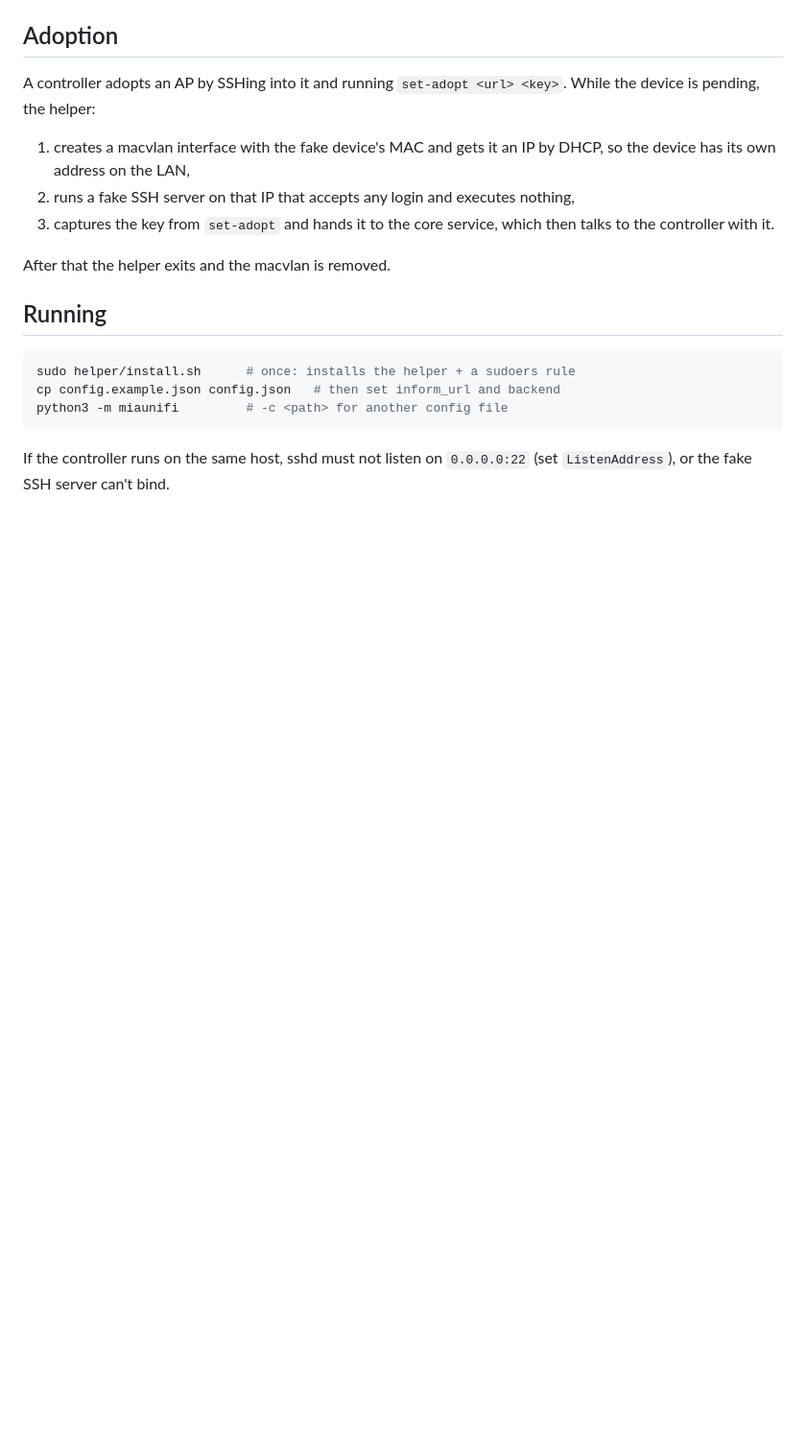
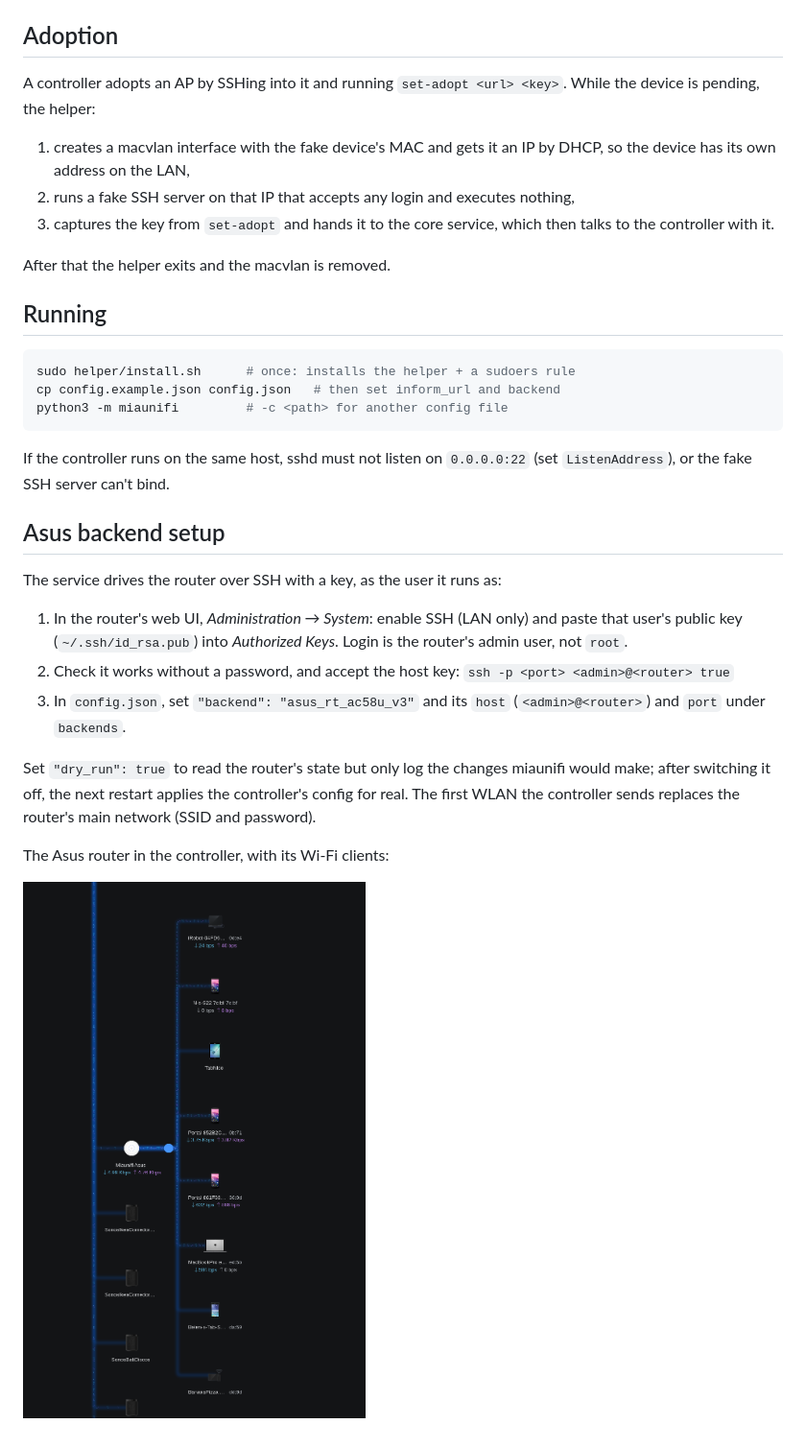
Before and after one commit to nicolasbrailo/miaunifi, a Markdown page: README.md, the part around the change. Shown at 96% size. Rendered like a GitHub page; pictures changed too: screenshot.png (added); blank space fills up the shorter version.

```diff
--- a/README.md
+++ b/README.md
@@ -43,3 +43,24 @@ python3 -m miaunifi         # -c <path> for another config file
 
 If the controller runs on the same host, sshd must not listen on `0.0.0.0:22`
 (set `ListenAddress`), or the fake SSH server can't bind.
+
+## Asus backend setup
+
+The service drives the router over SSH with a key, as the user it runs as:
+
+1. In the router's web UI, *Administration → System*: enable SSH (LAN only)
+   and paste that user's public key (`~/.ssh/id_rsa.pub`) into *Authorized
+   Keys*. Login is the router's admin user, not `root`.
+2. Check it works without a password, and accept the host key:
+   `ssh -p <port> <admin>@<router> true`
+3. In `config.json`, set `"backend": "asus_rt_ac58u_v3"` and its `host`
+   (`<admin>@<router>`) and `port` under `backends`.
+
+Set `"dry_run": true` to read the router's state but only log the changes
+miaunifi would make; after switching it off, the next restart applies the
+controller's config for real. The first WLAN the controller sends replaces
+the router's main network (SSID and password).
+
+The Asus router in the controller, with its Wi-Fi clients:
+
+![Controller topology showing the Asus router as an AP with its clients](screenshot.png)
```
Also changed, not shown: 8 other files.
